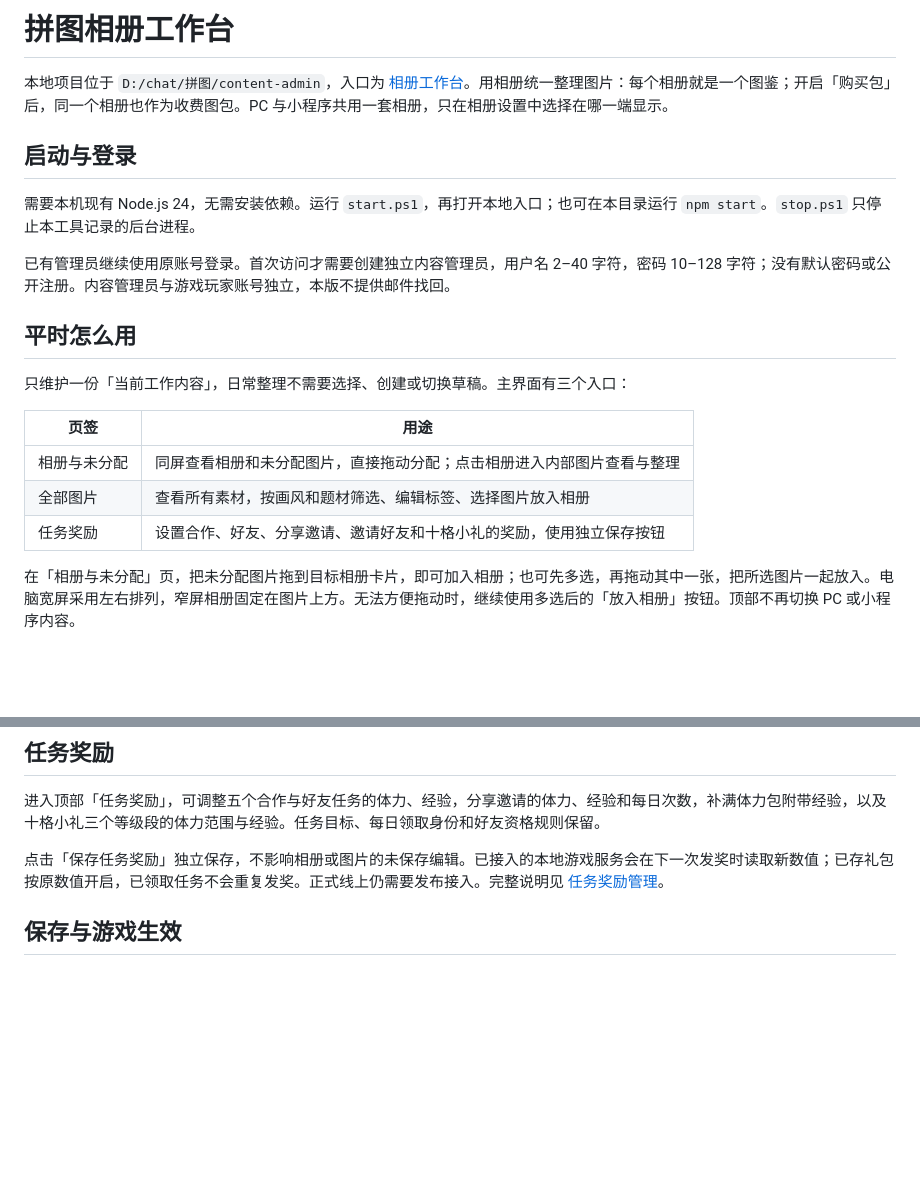
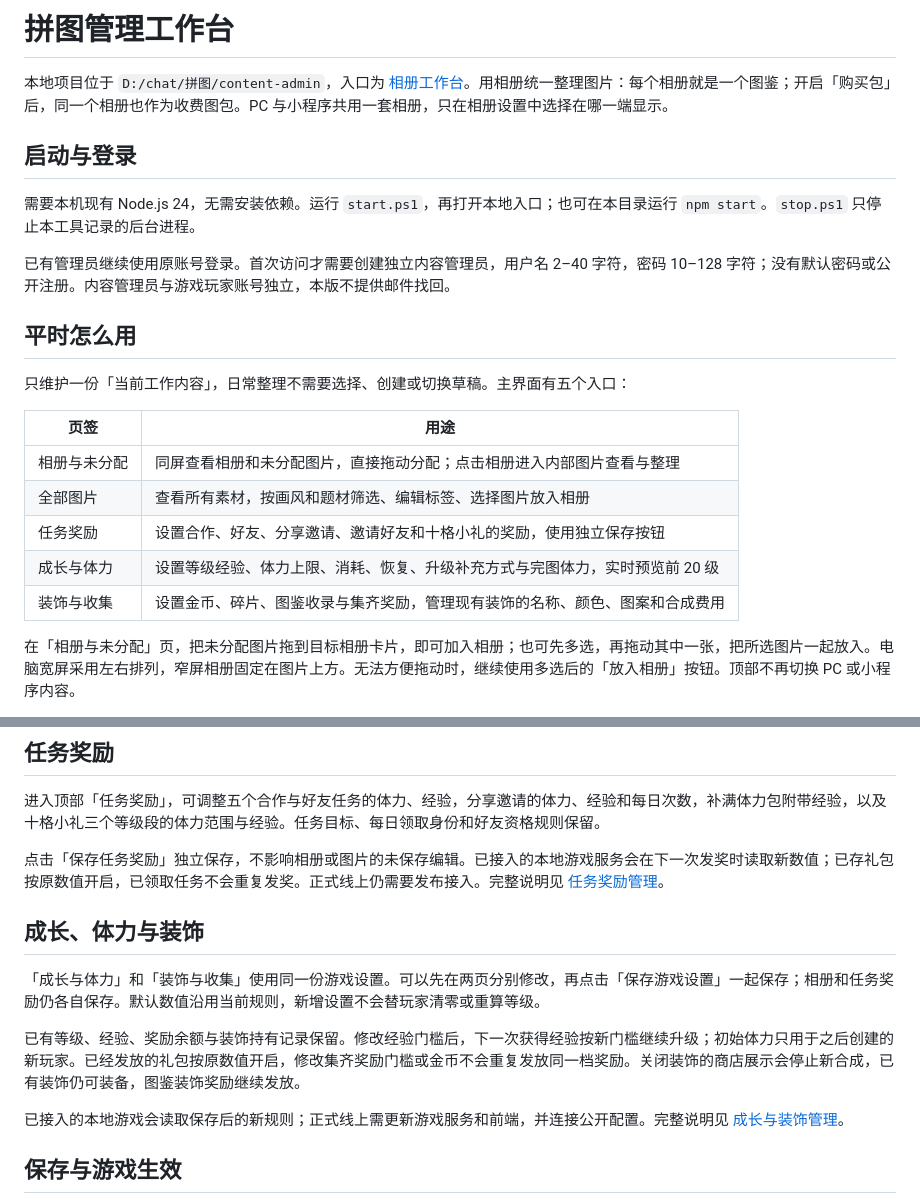
Before and after one commit to liumi6042-cpu/PinTu, a Markdown page: README.md, 2 parts joined by grey strips. Rendered like a GitHub page; blank space fills up the shorter version.

```diff
--- a/README.md
+++ b/README.md
@@ -1,4 +1,4 @@
-# 拼图相册工作台
+# 拼图管理工作台
 
 本地项目位于 `D:/chat/拼图/content-admin`，入口为 [相册工作台](http://127.0.0.1:3214/)。用相册统一整理图片：每个相册就是一个图鉴；开启「购买包」后，同一个相册也作为收费图包。PC 与小程序共用一套相册，只在相册设置中选择在哪一端显示。
 
@@ -10,13 +10,15 @@
 
 ## 平时怎么用
 
-只维护一份「当前工作内容」，日常整理不需要选择、创建或切换草稿。主界面有三个入口：
+只维护一份「当前工作内容」，日常整理不需要选择、创建或切换草稿。主界面有五个入口：
 
 | 页签 | 用途 |
 | --- | --- |
 | 相册与未分配 | 同屏查看相册和未分配图片，直接拖动分配；点击相册进入内部图片查看与整理 |
 | 全部图片 | 查看所有素材，按画风和题材筛选、编辑标签、选择图片放入相册 |
 | 任务奖励 | 设置合作、好友、分享邀请、邀请好友和十格小礼的奖励，使用独立保存按钮 |
+| 成长与体力 | 设置等级经验、体力上限、消耗、恢复、升级补充方式与完图体力，实时预览前 20 级 |
+| 装饰与收集 | 设置金币、碎片、图鉴收录与集齐奖励，管理现有装饰的名称、颜色、图案和合成费用 |
 
 在「相册与未分配」页，把未分配图片拖到目标相册卡片，即可加入相册；也可先多选，再拖动其中一张，把所选图片一起放入。电脑宽屏采用左右排列，窄屏相册固定在图片上方。无法方便拖动时，继续使用多选后的「放入相册」按钮。顶部不再切换 PC 或小程序内容。
 
@@ -39,6 +41,14 @@
 进入顶部「任务奖励」，可调整五个合作与好友任务的体力、经验，分享邀请的体力、经验和每日次数，补满体力包附带经验，以及十格小礼三个等级段的体力范围与经验。任务目标、每日领取身份和好友资格规则保留。
 
 点击「保存任务奖励」独立保存，不影响相册或图片的未保存编辑。已接入的本地游戏服务会在下一次发奖时读取新数值；已存礼包按原数值开启，已领取任务不会重复发奖。正式线上仍需要发布接入。完整说明见 [任务奖励管理](docs/2026-10-13-任务奖励管理.md)。
+
+## 成长、体力与装饰
+
+「成长与体力」和「装饰与收集」使用同一份游戏设置。可以先在两页分别修改，再点击「保存游戏设置」一起保存；相册和任务奖励仍各自保存。默认数值沿用当前规则，新增设置不会替玩家清零或重算等级。
+
+已有等级、经验、奖励余额与装饰持有记录保留。修改经验门槛后，下一次获得经验按新门槛继续升级；初始体力只用于之后创建的新玩家。已经发放的礼包按原数值开启，修改集齐奖励门槛或金币不会重复发放同一档奖励。关闭装饰的商店展示会停止新合成，已有装饰仍可装备，图鉴装饰奖励继续发放。
+
+已接入的本地游戏会读取保存后的新规则；正式线上需更新游戏服务和前端，并连接公开配置。完整说明见 [成长与装饰管理](docs/2026-10-13-成长体力与装饰管理.md)。
 
 ## 保存与游戏生效
 
```
Also changed, not shown: docs/2026-10-13-成长体力与装饰管理.md (added, +57 -0 lines), docs/2026-10-13-首次体力耗尽测算.md (added, +41 -0 lines), docs/2026-10-13-成长与体力管理预览.png (added), docs/2026-10-13-装饰与收集管理预览.png (added), 8 other files.
